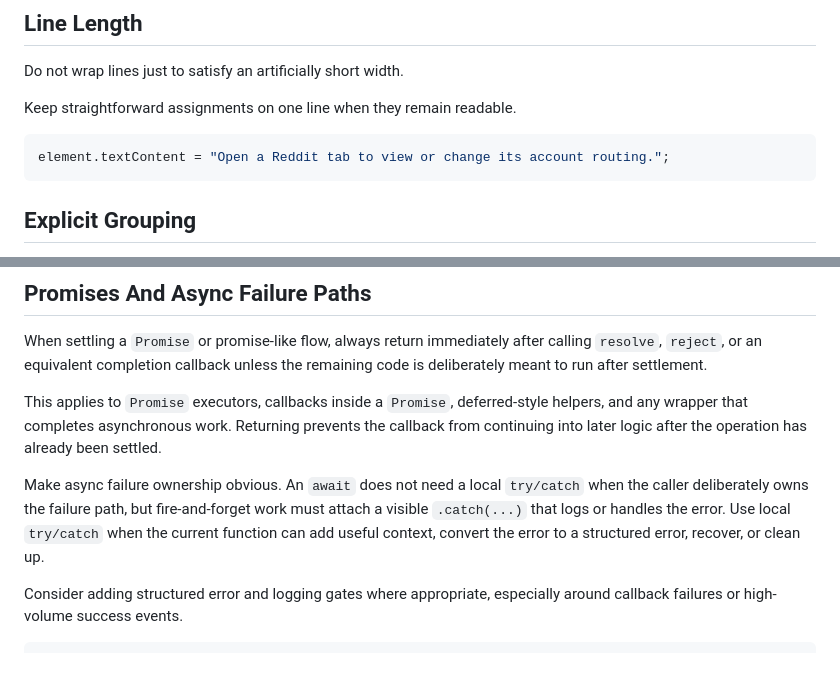
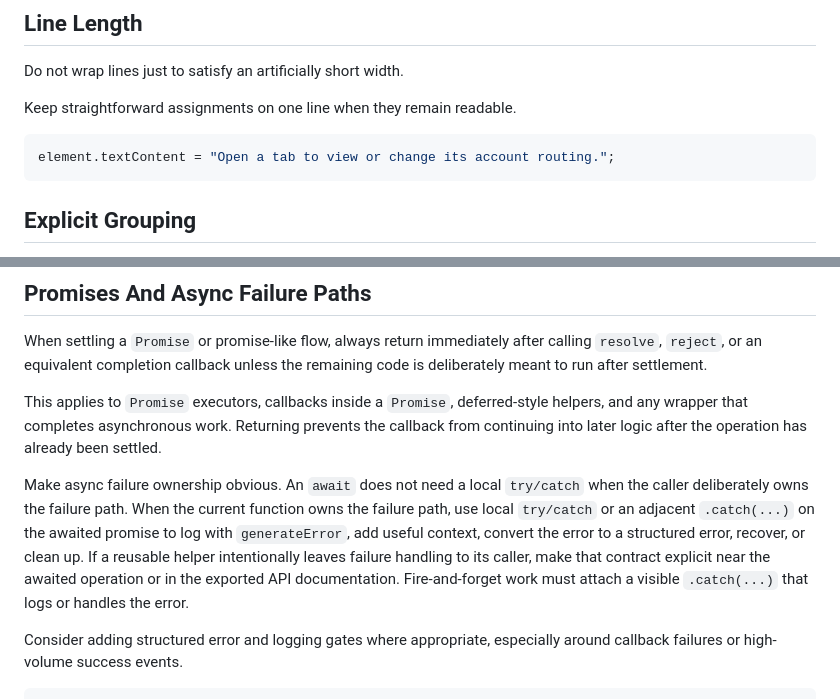
Before and after one commit to Slyke/StyleGuide, a Markdown page: JAVASCRIPT_AND_TS_CODING_STYLE.md, 2 parts joined by grey strips. Drawn GitHub-style; blank space fills up the shorter version.

````diff
--- a/JAVASCRIPT_AND_TS_CODING_STYLE.md
+++ b/JAVASCRIPT_AND_TS_CODING_STYLE.md
@@ -33,7 +33,7 @@ Do not wrap lines just to satisfy an artificially short width.
 Keep straightforward assignments on one line when they remain readable.
 
 ```js
-element.textContent = "Open a Reddit tab to view or change its account routing.";
+element.textContent = "Open a tab to view or change its account routing.";
 ```
 
 ## Explicit Grouping
@@ -71,7 +71,7 @@ When settling a `Promise` or promise-like flow, always return immediately after
 
 This applies to `Promise` executors, callbacks inside a `Promise`, deferred-style helpers, and any wrapper that completes asynchronous work. Returning prevents the callback from continuing into later logic after the operation has already been settled.
 
-Make async failure ownership obvious. An `await` does not need a local `try/catch` when the caller deliberately owns the failure path, but fire-and-forget work must attach a visible `.catch(...)` that logs or handles the error. Use local `try/catch` when the current function can add useful context, convert the error to a structured error, recover, or clean up.
+Make async failure ownership obvious. An `await` does not need a local `try/catch` when the caller deliberately owns the failure path. When the current function owns the failure path, use local `try/catch` or an adjacent `.catch(...)` on the awaited promise to log with `generateError`, add useful context, convert the error to a structured error, recover, or clean up. If a reusable helper intentionally leaves failure handling to its caller, make that contract explicit near the awaited operation or in the exported API documentation. Fire-and-forget work must attach a visible `.catch(...)` that logs or handles the error.
 
 Consider adding structured error and logging gates where appropriate, especially around callback failures or high-volume success events.
 
````
Also changed, not shown: SVELTE_NODE_HTTP_PROXY.md (+54 -9 lines).
